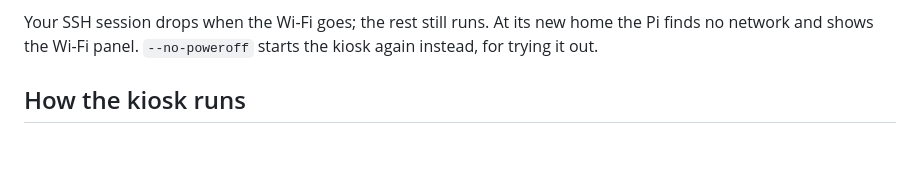
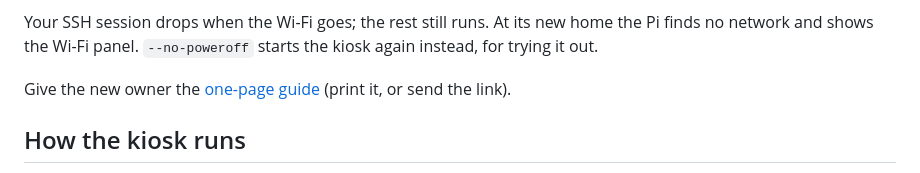
Before and after one commit to nvorkinn/the-max-mix, a Markdown page: pi/cloud-init/README.md, the part around the change. Rendered like a GitHub page; blank space fills up the shorter version.

Commit message:
Add a one-page guide for the kiosk's new owner
Co-Authored-By: Claude Opus 5.5 <noreply@anthropic.com>
Claude-Session: https://claude.ai/code/session_012B1E3Re3rv7U4UimvchC9u

```diff
--- a/pi/cloud-init/README.md
+++ b/pi/cloud-init/README.md
@@ -51,6 +51,8 @@ It asks for `yes`, then:
 
 Your SSH session drops when the Wi-Fi goes; the rest still runs. At its new home the Pi finds no network and shows the
 Wi-Fi panel. `--no-poweroff` starts the kiosk again instead, for trying it out.
+
+Give the new owner the [one-page guide](../../docs/friend-guide.md) (print it, or send the link).
 
 ## How the kiosk runs
 
```
Also changed, not shown: docs/friend-guide.md (added, +58 -0 lines).
